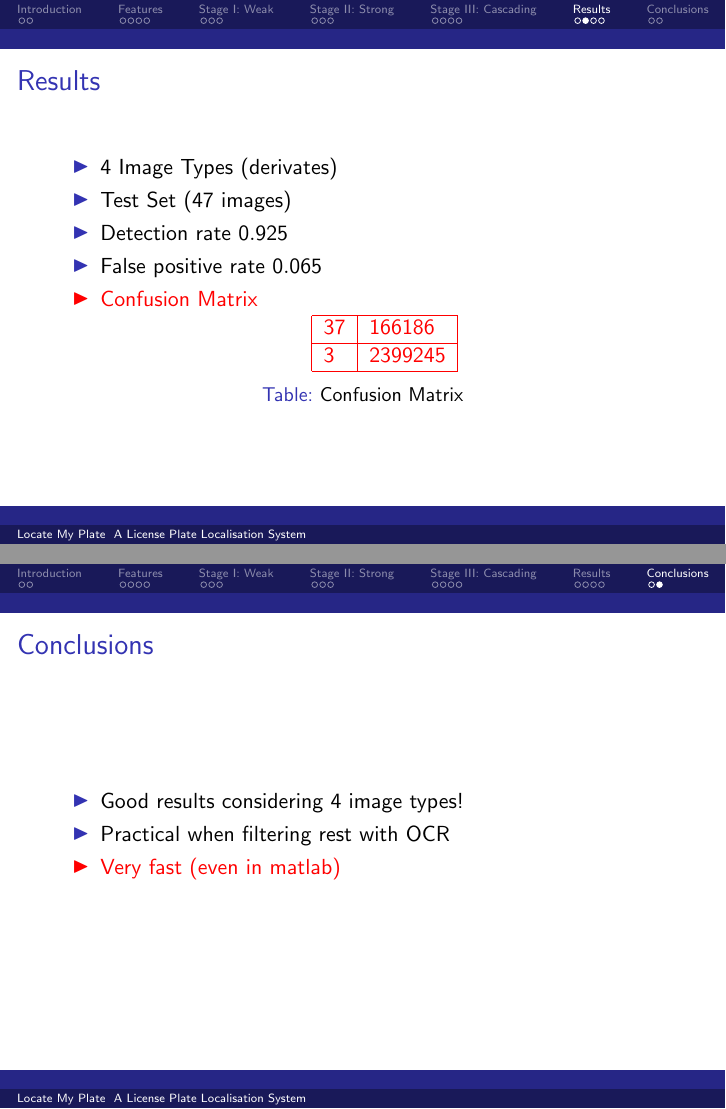
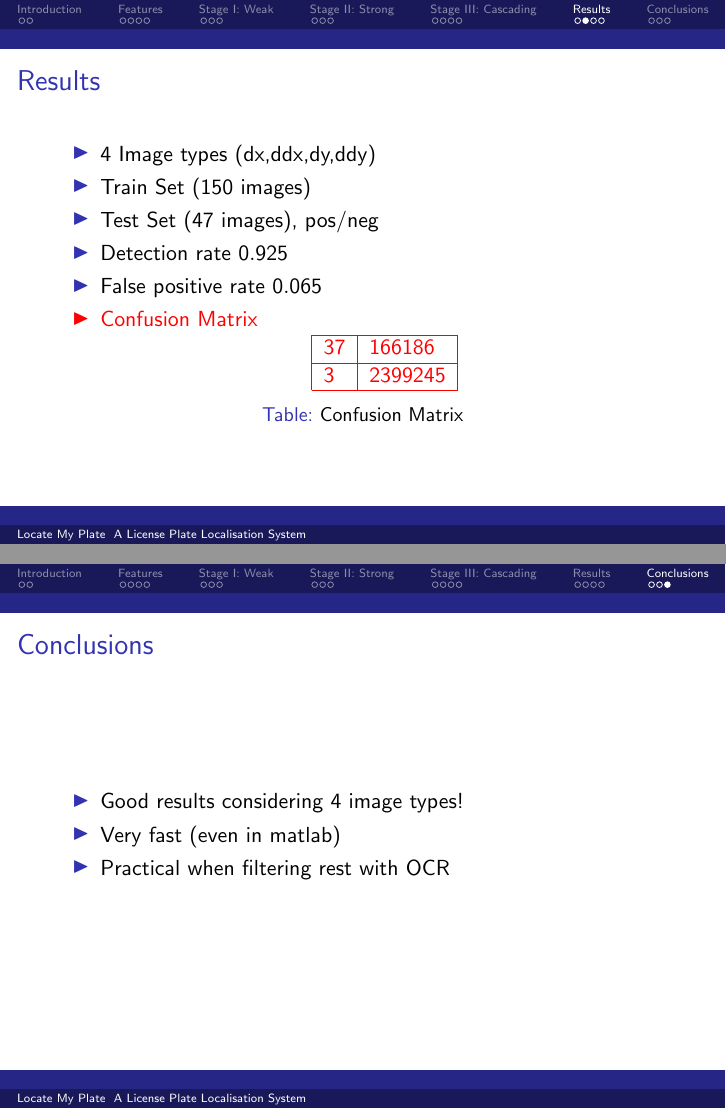
Before and after one commit to Error323/locatemyplate, LaTeX slides (docs/presentation/presentation.tex): pages 49 and 55 of 55 before the commit and pages 50 and 57 of 57 after it, joined at a grey line. Compiled offline with pdfLaTeX.

Commit message:
presentation: part I

```diff
--- a/docs/presentation/presentation.tex
+++ b/docs/presentation/presentation.tex
@@ -228,8 +231,9 @@
   \frametitle{Results}
 
   \begin{itemize}
-  \item <+-| alert@+> 4 Image Types (derivates)
-  \item <+-| alert@+> Test Set (47 images)
+  \item <+-| alert@+> 4 Image types (dx,ddx,dy,ddy)
+  \item <+-| alert@+> Train Set (150 images)
+  \item <+-| alert@+> Test Set (47 images), pos/neg
   \item <+-| alert@+> Detection rate $0.925$
   \item <+-| alert@+> False positive rate $0.065$
   \item <+-| alert@+> Confusion Matrix
@@ -280,8 +284,18 @@
 
   \begin{itemize}
   \item <+-| alert@+> Good results considering 4 image types!
+  \item <+-| alert@+> Very fast (even in matlab)
   \item <+-| alert@+> Practical when filtering rest with OCR
-  \item <+-| alert@+> Very fast (even in matlab)
+  \end{itemize}
+}
+\frame
+{
+  \frametitle{Conclusions}
+
+  \begin{itemize}
+  \item Good results considering 4 image types!
+  \item Very fast (even in matlab)
+  \item Practical when filtering rest with OCR
   \end{itemize}
 }
 \end{document}
```
Also changed, not shown: docs/presentation/presentation.tex (15 more changed lines).
